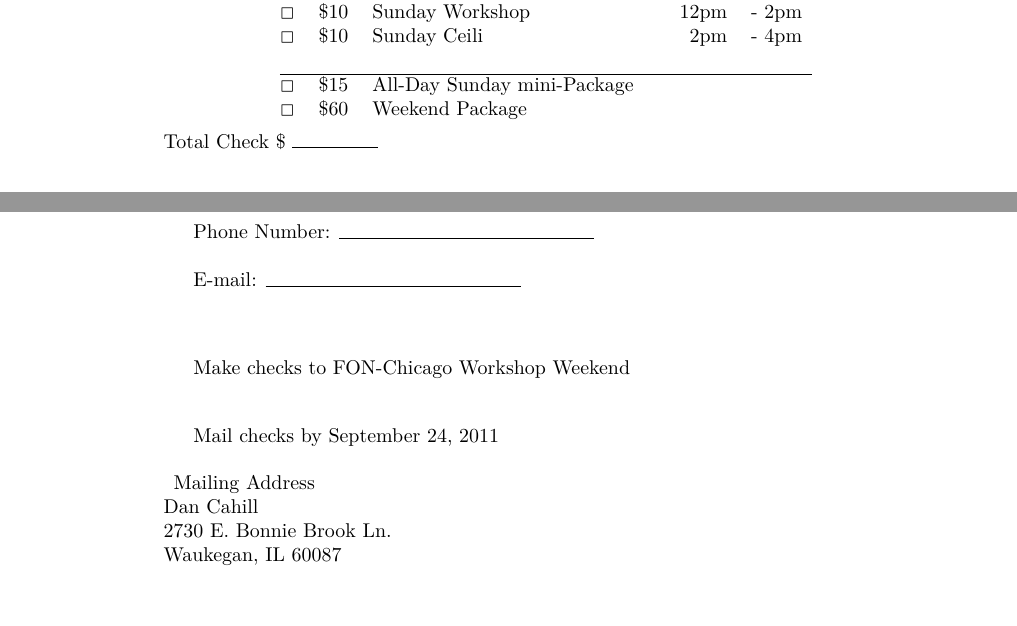
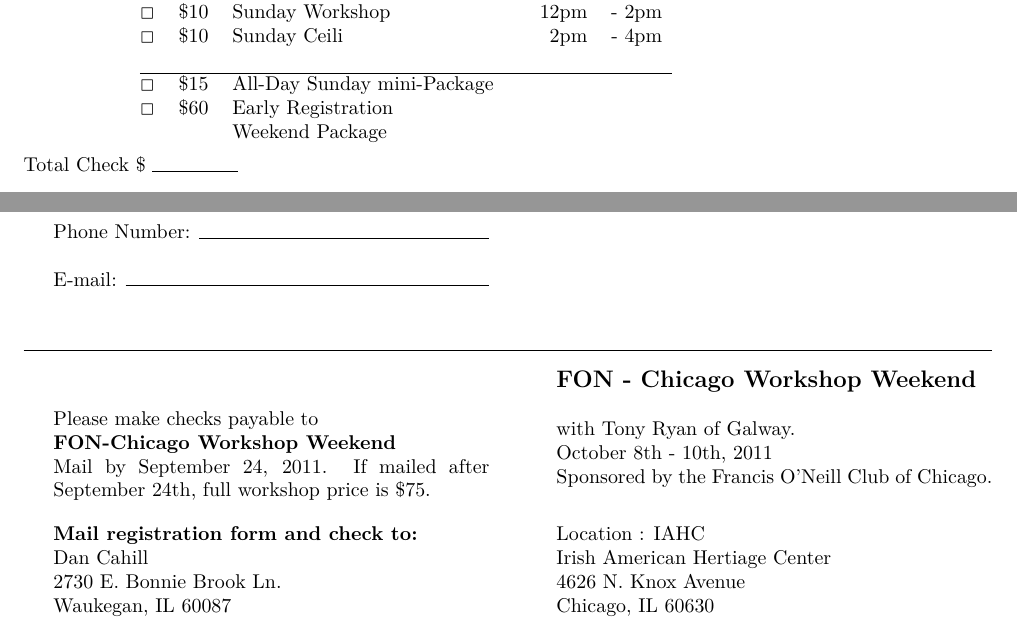
Before and after one commit to bealeaj1214/FON-Chicago-Workshop, a LaTeX document (workshopForm.tex): two parts of the page, joined at a grey line, cut so that both start at the same text. Compiled offline with XeLaTeX.

Commit message:
second draft

```diff
--- a/workshopForm.tex
+++ b/workshopForm.tex
@@ -4,10 +4,15 @@
 \usepackage{booktabs}
 %\usepackage[bookmarks=true,bookmarksnumbered=true,bookmarksopen=true]{hyperref}
 %\usepackage[margin=10pt,font=small,labelfont=bf]{caption}
+\usepackage[hmargin=2.25cm, vmargin=2.0cm]{geometry}
 
 \usepackage{array}
 \usepackage{ragged2e}
 \usepackage{wasysym}
+
+\pagestyle{empty}
+
+\newcommand*{\Tickbox}{\framebox{\phantom{m}}}
 
 \newcolumntype{x}[1]{%
 >{\RaggedRight\hspace{0pt}}p{#1}}%
@@ -31,7 +36,7 @@
 \\
 \hline
 \Square & \$15 & All-Day Sunday mini-Package\\
-\Square & \$60 & Weekend Package\\
+\Square & \$60 & Early Registration \newline Weekend Package\\
 
 \end{tabular}
 
@@ -50 +58,2 @@
 
+Phone Number: \hrulefill{}\\
@@ -52,20 +60,33 @@
 
-Zip: \rule{4.5cm}{0.4pt}\\
+E-mail: \hrulefill{}\\
+\end{minipage}
+\vspace*{2em}
+\hrule
+\vspace*{1em}
+\begin{minipage}[b]{0.45\textwidth}
+\vspace{0pt}
+Please make checks payable to \\\textbf{FON-Chicago Workshop Weekend}\\Mail by September 24, 2011. If mailed after September 24th, full workshop price is \$75.
 
-Phone Number: \rule{4.5cm}{0.4pt}\\
-
-E-mail: \rule{4.5cm}{0.4pt}\\
-
-\vspace*{2em}
-Make checks to FON-Chicago Workshop Weekend\\
 
 \vspace*{1em}
-Mail checks by September 24, 2011\\
 
-\hspace{-1em}Mailing Address\\
+\hspace{0em}\textbf{Mail registration form and check to:}\\
 Dan Cahill\\
 2730 E. Bonnie Brook Ln.\\
 Waukegan, IL 60087
+\end{minipage}
+\hfill
+\begin{minipage}[b]{0.45\textwidth}
+\vspace{0pt}
+{\large\textbf{FON - Chicago Workshop Weekend}}\\
 
+with Tony Ryan of Galway.\\October 8th - 10th, 2011\\ Sponsored by the Francis O'Neill Club of Chicago.\\
+
+\vspace*{0.5em}
+Location : IAHC\\
+Irish American Hertiage Center\\
+4626 N. Knox Avenue\\
+Chicago, IL  60630
+\end{minipage}
 
 \end{document}
```
Also changed, not shown: workshopForm.tex (10 more changed lines).
